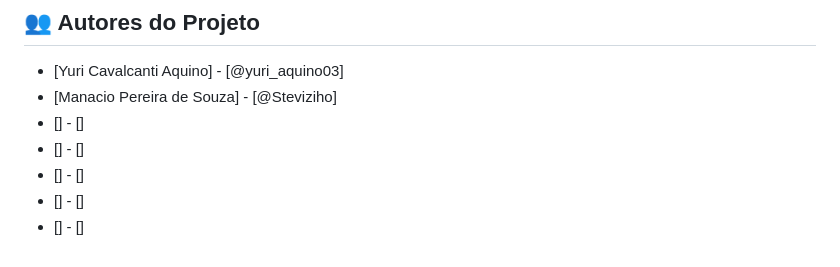
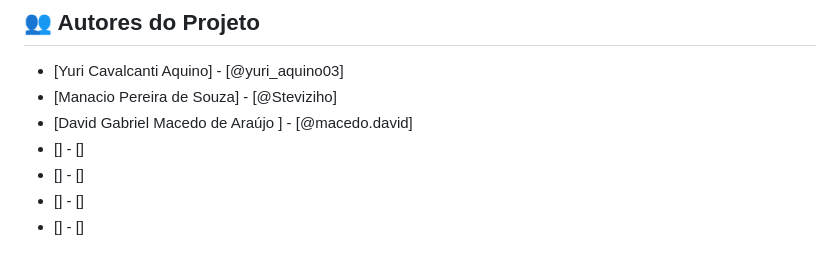
Before and after one commit to yca-git/Smart-Space-Parking, a Markdown page: README.md, the part around the change. Drawn GitHub-style.

```diff
--- a/README.md
+++ b/README.md
@@ -126,8 +126,8 @@ erDiagram
 
 * [Yuri Cavalcanti Aquino] - [@yuri_aquino03]
 * [Manacio Pereira de Souza] - [@Steviziho]
+* [David Gabriel Macedo de Araújo ] - [@macedo.david]
 * [] - []
 * [] - []
 * [] - []
 * [] - []
-* [] - []
```
